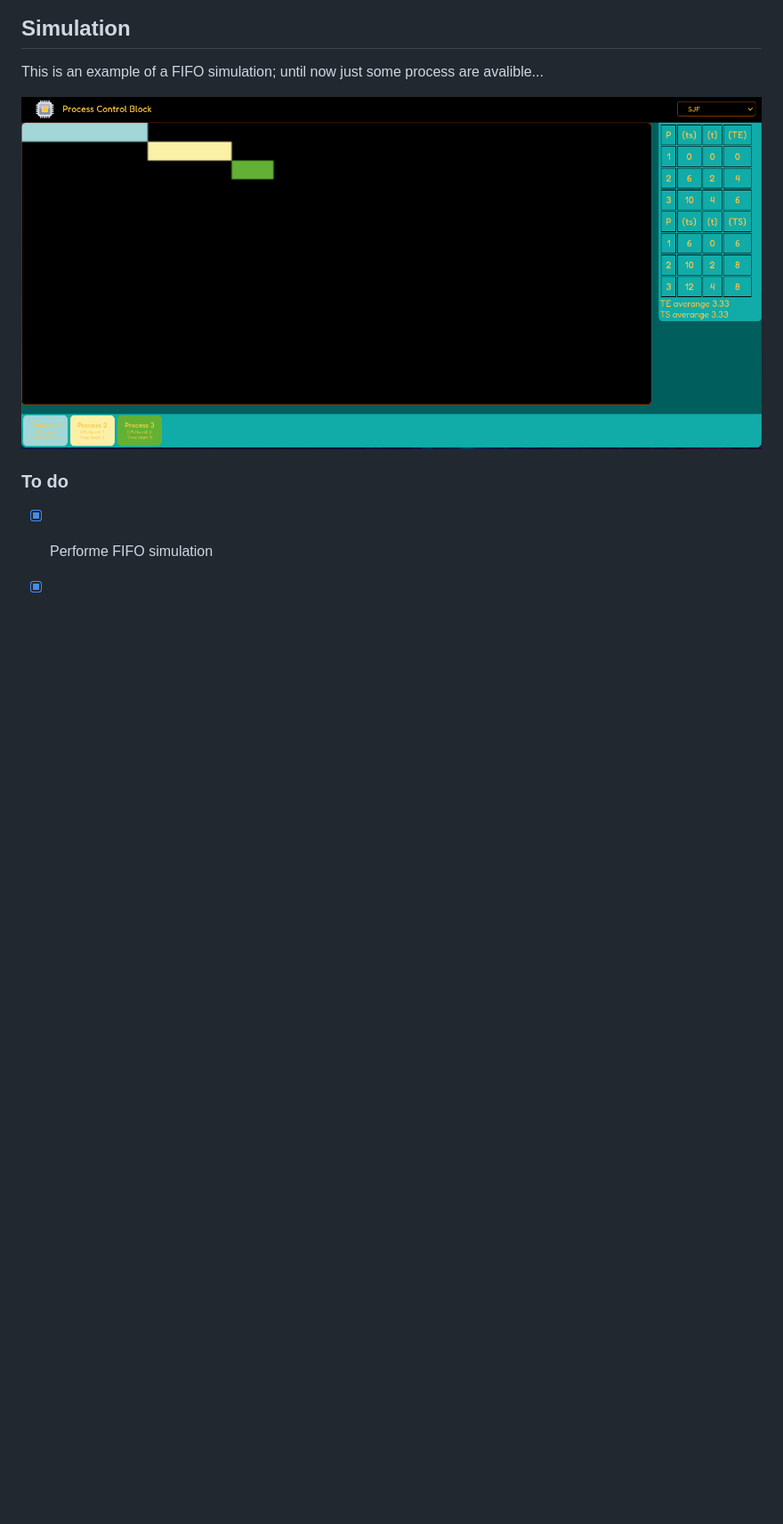
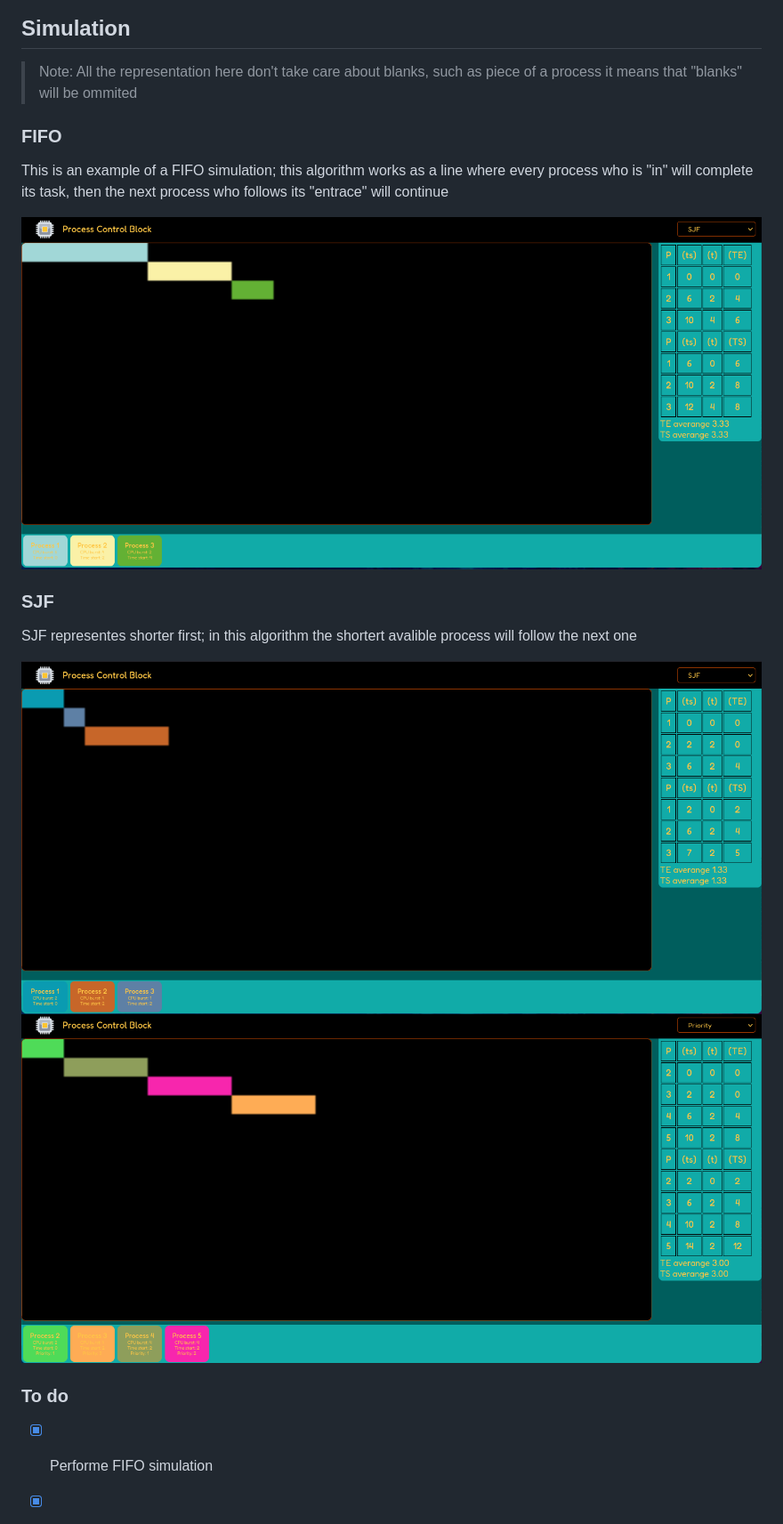
Before and after one commit to AndresMpa/Process-Control-Block, a Markdown page: README.md, the part around the change. Shown: that part at 89% size. GitHub-like rendering; pictures changed too: .example/priority.png (added); blank space fills up the shorter version.

Commit message:
Improving readme

```diff
--- a/README.md
+++ b/README.md
@@ -11,9 +11,24 @@ This implementation works under a form, where you add every process
 
 ## Simulation
 
-This is an example of a FIFO simulation; until now just some process are avalible...
+> Note: All the representation here don't take care about blanks, such as piece of a process
+> it means that "blanks" will be ommited
 
-![Fifo](./.example/fifo.png)
+### FIFO
+
+This is an example of a FIFO simulation; this algorithm works as a line
+where every process who is "in" will complete its task, then the next process
+who follows its "entrace" will continue
+
+![FIFO](./.example/fifo.png)
+
+### SJF
+
+SJF representes shorter first; in this algorithm the shortert avalible process
+will follow the next one
+
+![SJF](./.example/sjf.png)
+![Priority](./.example/priority.png)
 
 ### To do
 
```
